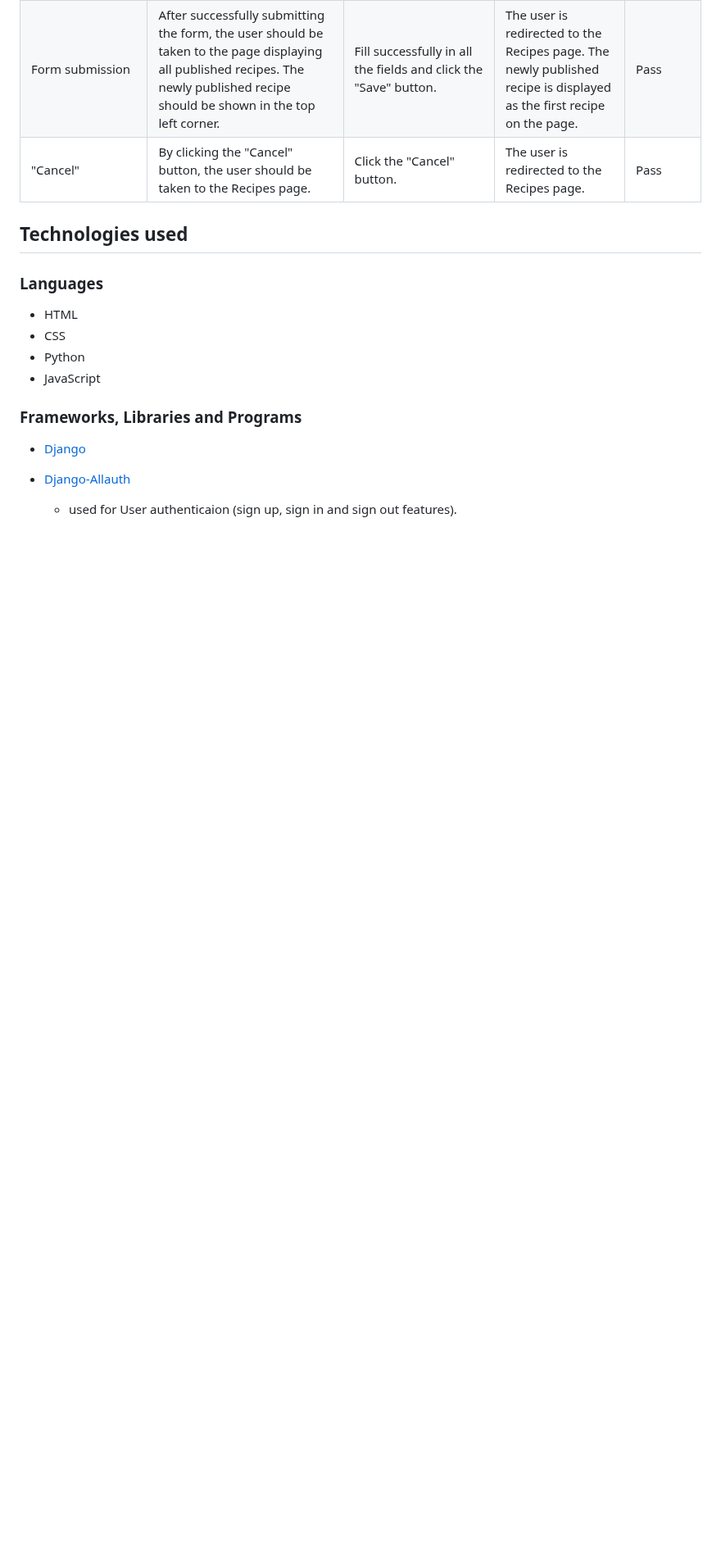
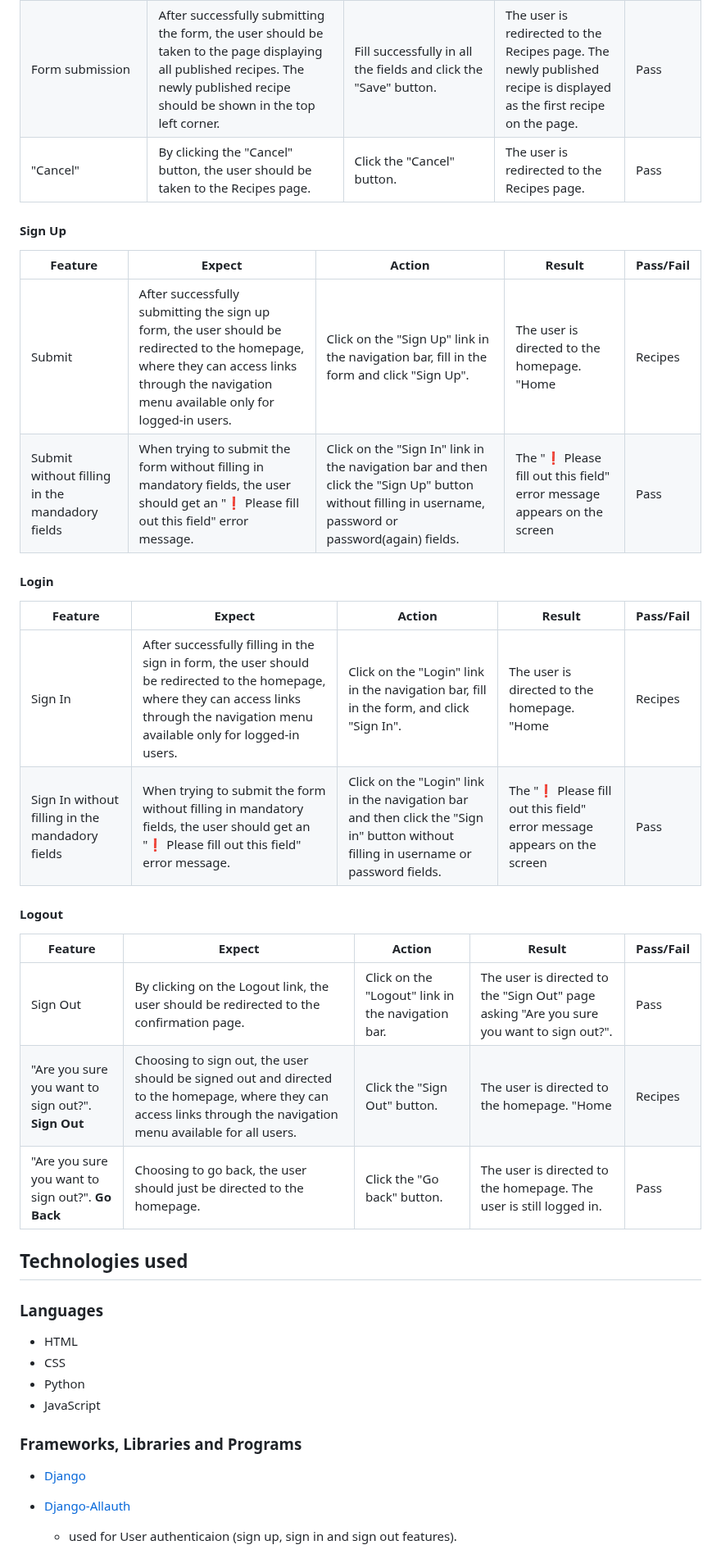
Before and after one commit to Kattis91/what-is-cooking, a Markdown page: README.md, the part around the change. Shown at 82% size. Drawn GitHub-style; blank space fills up the shorter version.

Commit message:
Add info about sign up, login and logout in the manual testing section

```diff
--- a/README.md
+++ b/README.md
@@ -321,6 +321,25 @@ The recipe detail page includes the following information:
 | Form submission | After successfully submitting the form, the user should be taken to the page displaying all published recipes. The newly published recipe should be shown in the top left corner. | Fill successfully in all the fields and click the "Save" button. | The user is redirected to the Recipes page. The newly published recipe is displayed as the first recipe on the page. | Pass |
 | "Cancel" | By clicking the "Cancel" button, the user should be taken to the Recipes page. | Click the "Cancel" button. | The user is redirected to the Recipes page. | Pass |
 
+#### Sign Up
+| Feature | Expect | Action | Result | Pass/Fail |
+|---------|--------|--------|--------|-----------|
+| Submit | After successfully submitting the sign up form, the user should be redirected to the homepage, where they can access links through the navigation menu available only for logged-in users. | Click on the "Sign Up" link in the navigation bar, fill in the form and click "Sign Up". | The user is directed to the homepage. "Home | Recipes | Sign Up | Login" links change to "Home | Recipes | Add Recipe | Logout". | Pass |
+| Submit without filling in the mandadory fields | When trying to submit the form without filling in mandatory fields, the user should get an ":exclamation: Please fill out this field" error message. | Click on the "Sign In" link in the navigation bar and then click the "Sign Up" button without filling in username, password or password(again) fields. | The ":exclamation: Please fill out this field" error message appears on the screen | Pass |
+
+#### Login
+| Feature | Expect | Action | Result | Pass/Fail |
+|---------|--------|--------|--------|-----------|
+| Sign In | After successfully filling in the sign in form, the user should be redirected to the homepage, where they can access links through the navigation menu available only for logged-in users. | Click on the "Login" link in the navigation bar, fill in the form, and click "Sign In". | The user is directed to the homepage. "Home | Recipes | Sign Up | Login" links change to "Home | Recipes | Add Recipe | Logout". | Pass |
+| Sign In without filling in the mandadory fields | When trying to submit the form without filling in mandatory fields, the user should get an ":exclamation: Please fill out this field" error message. | Click on the "Login" link in the navigation bar and then click the "Sign in" button without filling in username or password fields. | The ":exclamation: Please fill out this field" error message appears on the screen | Pass |
+
+#### Logout
+| Feature | Expect | Action | Result | Pass/Fail |
+|---------|--------|--------|--------|-----------|
+| Sign Out | By clicking on the Logout link, the user should be redirected to the confirmation page. | Click on the "Logout" link in the navigation bar. | The user is directed to the "Sign Out" page asking "Are you sure you want to sign out?". | Pass
+| "Are you sure you want to sign out?". **Sign Out** | Choosing to sign out, the user should be signed out and directed to the homepage, where they can access links through the navigation menu available for all users. | Click the "Sign Out" button. | The user is directed to the homepage. "Home | Recipes | Add Recipe | Logout" links change to "Home | Recipes | Sign Up | Login". | Pass |
+| "Are you sure you want to sign out?". **Go Back** | Choosing to go back, the user should just be directed to the homepage. | Click the "Go back" button. | The user is directed to the homepage. The user is still logged in. | Pass |
+
 
 ## Technologies used
 
```
